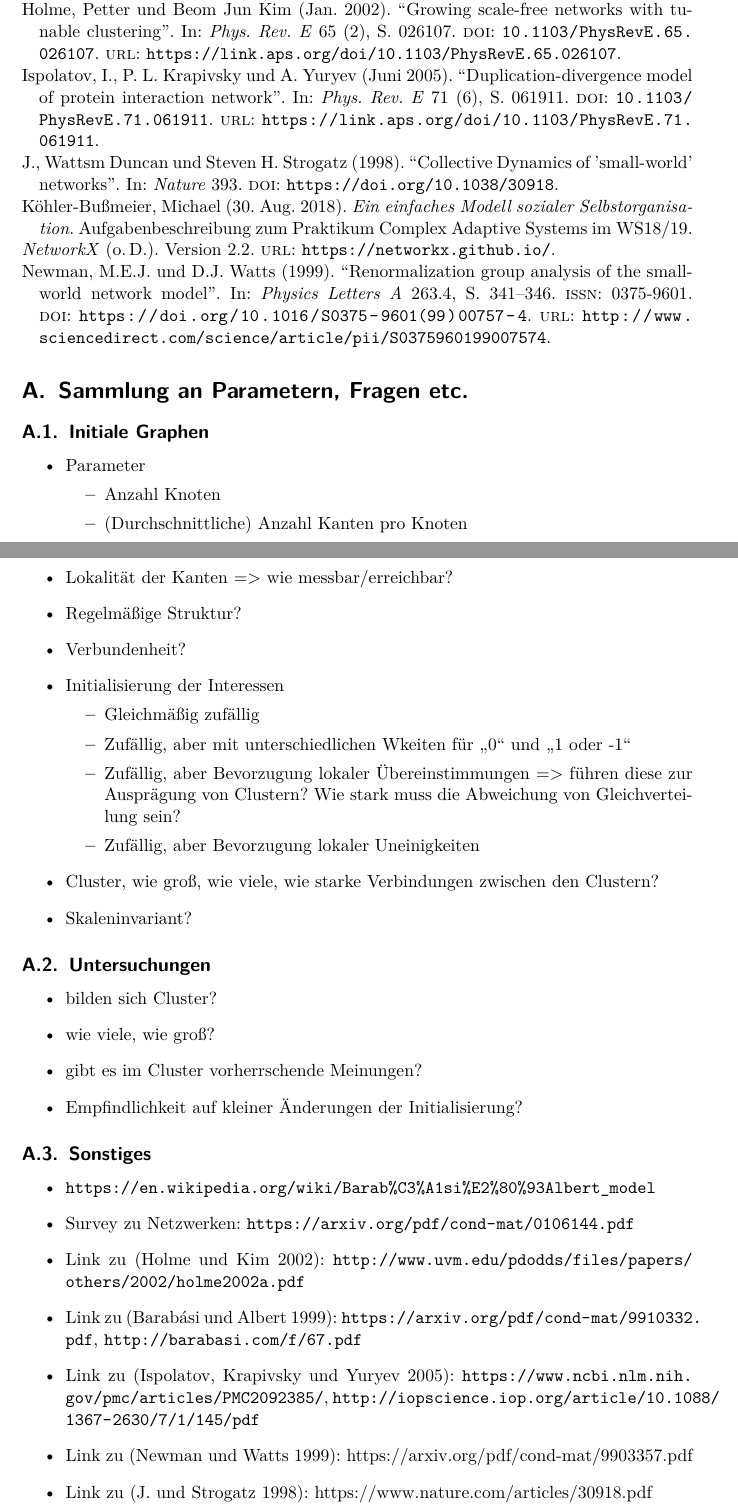
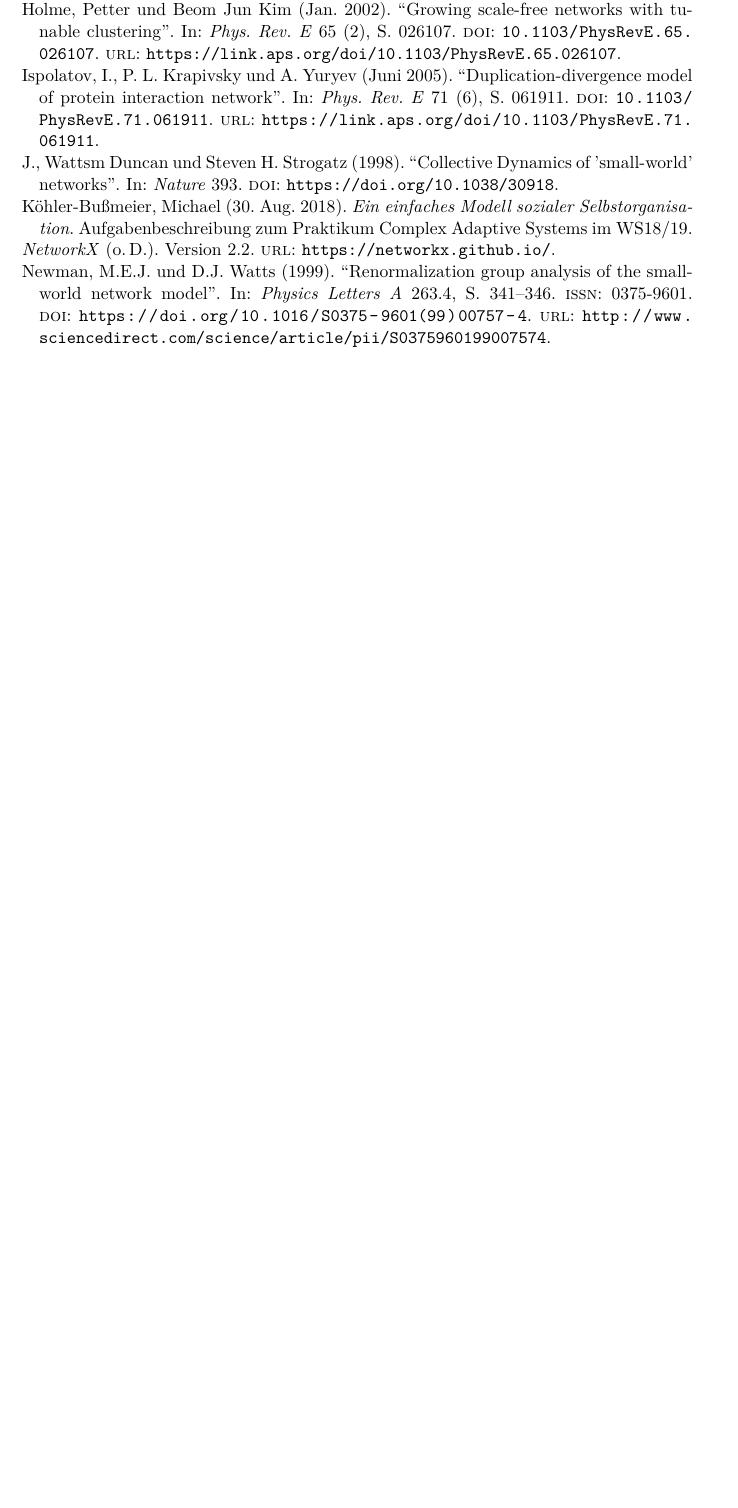
Before and after one commit to Abcbc/CAS, a LaTeX document (doc/Experiment/Experiment.tex): two parts of pages 4 and 5 of 5 before the commit and part of page 4 of 4 after it, the two joined at a grey line, cut so that both start at the same text, the shorter picture padded with empty space. Compiled offline with pdfLaTeX.

Commit message:
interne Notizen entfernt

```diff
--- a/doc/Experiment/Experiment.tex
+++ b/doc/Experiment/Experiment.tex
@@ -107,43 +107,43 @@ Im erweiterten Experiment erwarten wir aufzeigen zu können, dass ein irregulär
 
 \printbibliography
 
-\appendix
-\section{Sammlung an Parametern, Fragen etc.}
-\subsection{Initiale Graphen}
-\begin{itemize}
-\item Parameter\begin{itemize}
-	\item Anzahl Knoten
-	\item (Durchschnittliche) Anzahl Kanten pro Knoten
-\end{itemize}
-\item Lokalität der Kanten => wie messbar/erreichbar?
-\item Regelmäßige Struktur?
-\item Verbundenheit?
-\item Initialisierung der Interessen\begin{itemize}
-	\item Gleichmäßig zufällig
-	\item Zufällig, aber mit unterschiedlichen Wkeiten für "`0"' und "`1 oder -1"'
-	\item Zufällig, aber Bevorzugung lokaler Übereinstimmungen => führen diese zur Ausprägung von Clustern? Wie stark muss die Abweichung von Gleichverteilung sein?
-	\item Zufällig, aber Bevorzugung lokaler Uneinigkeiten
-\end{itemize}
-\item Cluster, wie groß, wie viele, wie starke Verbindungen zwischen den Clustern?
-\item Skaleninvariant?
-\end{itemize}
-
-\subsection{Untersuchungen}
-\begin{itemize}
-\item bilden sich Cluster?
-\item wie viele, wie groß?
-\item gibt es im Cluster vorherrschende Meinungen?
-\item Empfindlichkeit auf kleiner Änderungen der Initialisierung?
-\end{itemize}
-
-\subsection{Sonstiges}
-\begin{itemize}
-\item \url{https://en.wikipedia.org/wiki/Barab%C3%A1si%E2%80%93Albert_model}
-\item Survey zu Netzwerken: \url{https://arxiv.org/pdf/cond-mat/0106144.pdf}
-\item Link zu \autocite{Holme2002}: \url{http://www.uvm.edu/pdodds/files/papers/others/2002/holme2002a.pdf}
-\item Link zu \autocite{Barabasi509}: \url{https://arxiv.org/pdf/cond-mat/9910332.pdf}, \url{http://barabasi.com/f/67.pdf}
-\item Link zu \autocite{Ispolatov2005}: \url{https://www.ncbi.nlm.nih.gov/pmc/articles/PMC2092385/}, \url{http://iopscience.iop.org/article/10.1088/1367-2630/7/1/145/pdf}
-\item Link zu \autocite{Newman1999}: https://arxiv.org/pdf/cond-mat/9903357.pdf
-\item Link zu \autocite{Watts1998}: https://www.nature.com/articles/30918.pdf
-\end{itemize}
+%\appendix
+%\section{Sammlung an Parametern, Fragen etc.}
+%\subsection{Initiale Graphen}
+%\begin{itemize}
+%\item Parameter\begin{itemize}
+%	\item Anzahl Knoten
+%	\item (Durchschnittliche) Anzahl Kanten pro Knoten
+%\end{itemize}
+%\item Lokalität der Kanten => wie messbar/erreichbar?
+%\item Regelmäßige Struktur?
+%\item Verbundenheit?
+%\item Initialisierung der Interessen\begin{itemize}
+%	\item Gleichmäßig zufällig
+%	\item Zufällig, aber mit unterschiedlichen Wkeiten für "`0"' und "`1 oder -1"'
+%	\item Zufällig, aber Bevorzugung lokaler Übereinstimmungen => führen diese zur Ausprägung von Clustern? Wie stark muss die Abweichung von Gleichverteilung sein?
+%	\item Zufällig, aber Bevorzugung lokaler Uneinigkeiten
+%\end{itemize}
+%\item Cluster, wie groß, wie viele, wie starke Verbindungen zwischen den Clustern?
+%\item Skaleninvariant?
+%\end{itemize}
+%
+%\subsection{Untersuchungen}
+%\begin{itemize}
+%\item bilden sich Cluster?
+%\item wie viele, wie groß?
+%\item gibt es im Cluster vorherrschende Meinungen?
+%\item Empfindlichkeit auf kleiner Änderungen der Initialisierung?
+%\end{itemize}
+%
+%\subsection{Sonstiges}
+%\begin{itemize}
+%\item \url{https://en.wikipedia.org/wiki/Barab%C3%A1si%E2%80%93Albert_model}
+%\item Survey zu Netzwerken: \url{https://arxiv.org/pdf/cond-mat/0106144.pdf}
+%\item Link zu \autocite{Holme2002}: \url{http://www.uvm.edu/pdodds/files/papers/others/2002/holme2002a.pdf}
+%\item Link zu \autocite{Barabasi509}: \url{https://arxiv.org/pdf/cond-mat/9910332.pdf}, \url{http://barabasi.com/f/67.pdf}
+%\item Link zu \autocite{Ispolatov2005}: \url{https://www.ncbi.nlm.nih.gov/pmc/articles/PMC2092385/}, \url{http://iopscience.iop.org/article/10.1088/1367-2630/7/1/145/pdf}
+%\item Link zu \autocite{Newman1999}: https://arxiv.org/pdf/cond-mat/9903357.pdf
+%\item Link zu \autocite{Watts1998}: https://www.nature.com/articles/30918.pdf
+%\end{itemize}
 \end{document}
```
